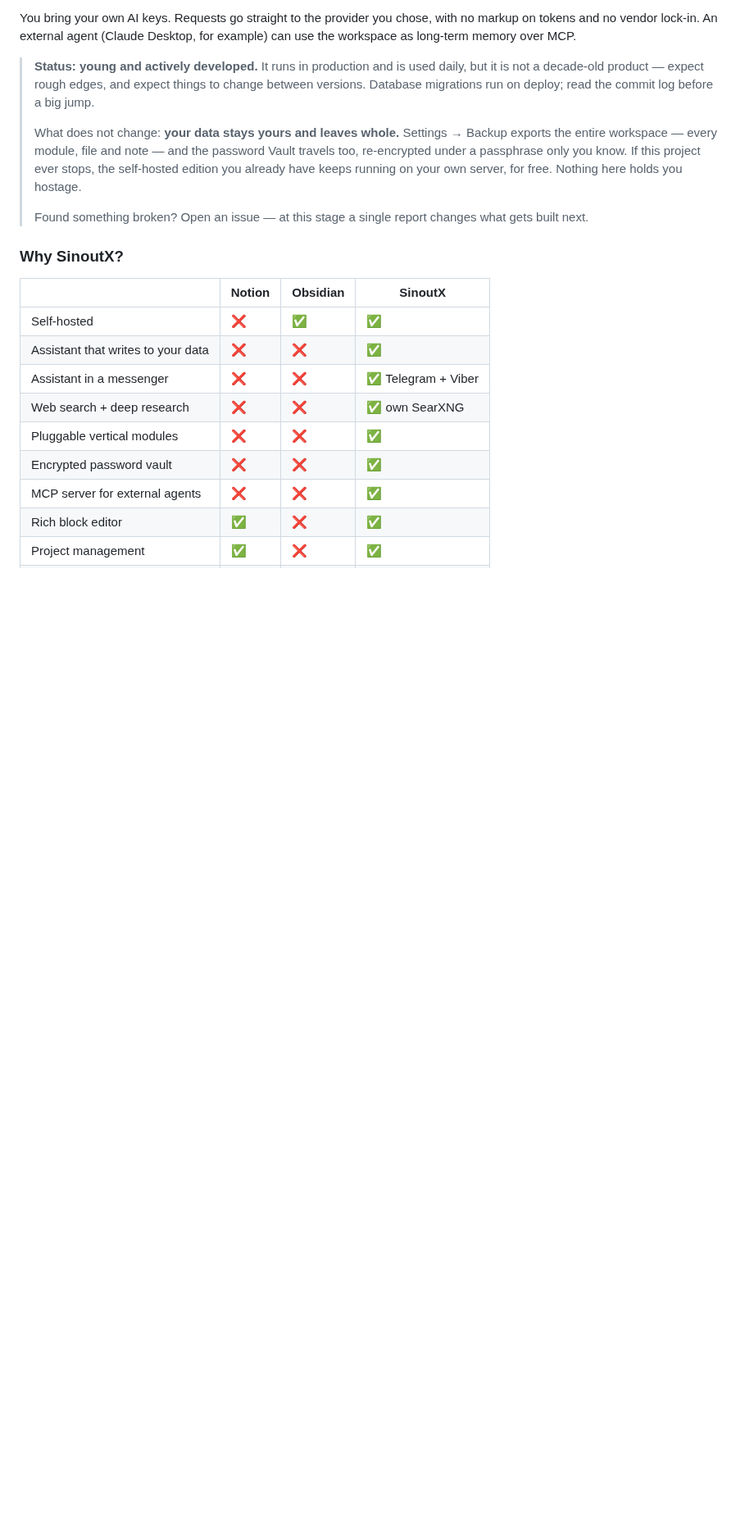
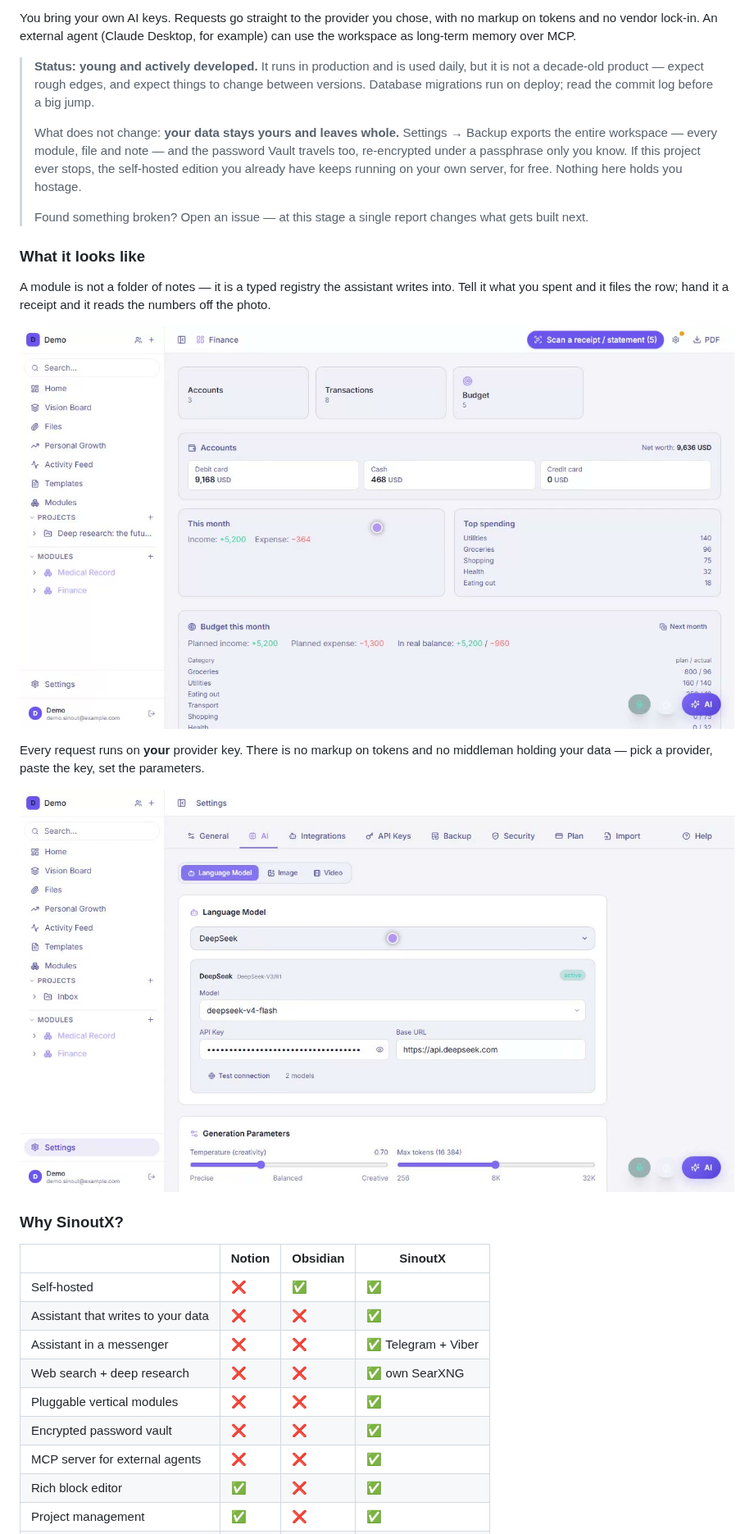
Before and after one commit to iezhik87/sinoutX-user, a Markdown page: README.md, the part around one of its changes. Shown at 82% size. GitHub-like rendering; pictures changed too: docs/img/byok.jpg (added), docs/img/finance.jpg (added); blank space fills up the shorter version.

```diff
--- a/README.md
+++ b/README.md
@@ -42,6 +51,21 @@ You bring your own AI keys. Requests go straight to the provider you chose, with
 >
 > Found something broken? Open an issue — at this stage a single report changes
 > what gets built next.
+
+### What it looks like
+
+A module is not a folder of notes — it is a typed registry the assistant writes into.
+Tell it what you spent and it files the row; hand it a receipt and it reads the numbers
+off the photo.
+
+![Finance module: accounts, monthly income and expenses, spending by category and a
+budget with planned-versus-actual columns](docs/img/finance.jpg)
+
+Every request runs on **your** provider key. There is no markup on tokens and no
+middleman holding your data — pick a provider, paste the key, set the parameters.
+
+![Settings, AI tab: DeepSeek selected as the language model with the API key, base URL,
+a connection test and generation parameters](docs/img/byok.jpg)
 
 ### Why SinoutX?
 
```
Also changed, not shown: other parts of README.md (+12 -3 lines).
